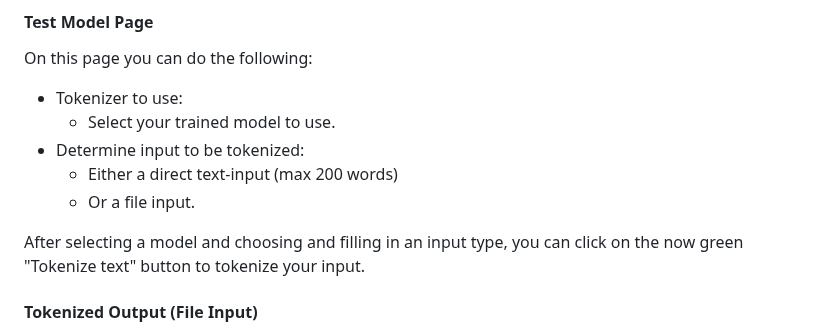
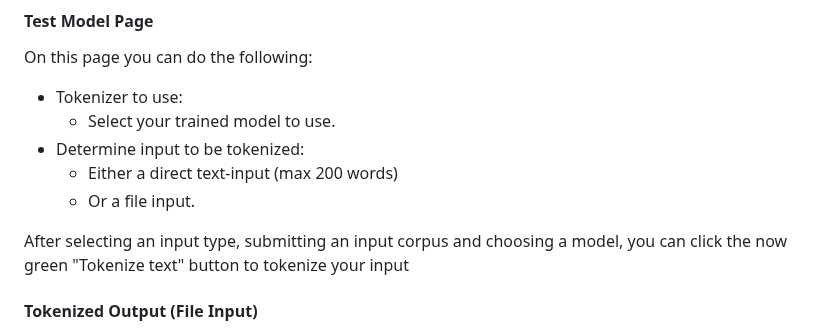
Before and after one commit to rhatos/capstone-docs, a Markdown page: README.md, the part around the change. Drawn GitHub-style.

Commit message:
fixing english

```diff
--- a/README.md
+++ b/README.md
@@ -191,8 +191,7 @@ On this page you can do the following:
   - Either a direct text-input (max 200 words)
   - Or a file input.
 
-After selecting a model and choosing and filling in an input type, you can click on the now green "Tokenize text" button to tokenize
-your input.
+After selecting an input type, submitting an input corpus and choosing a model, you can click the now green "Tokenize text" button to tokenize your input
 
 #### Tokenized Output (File Input)
 
```
